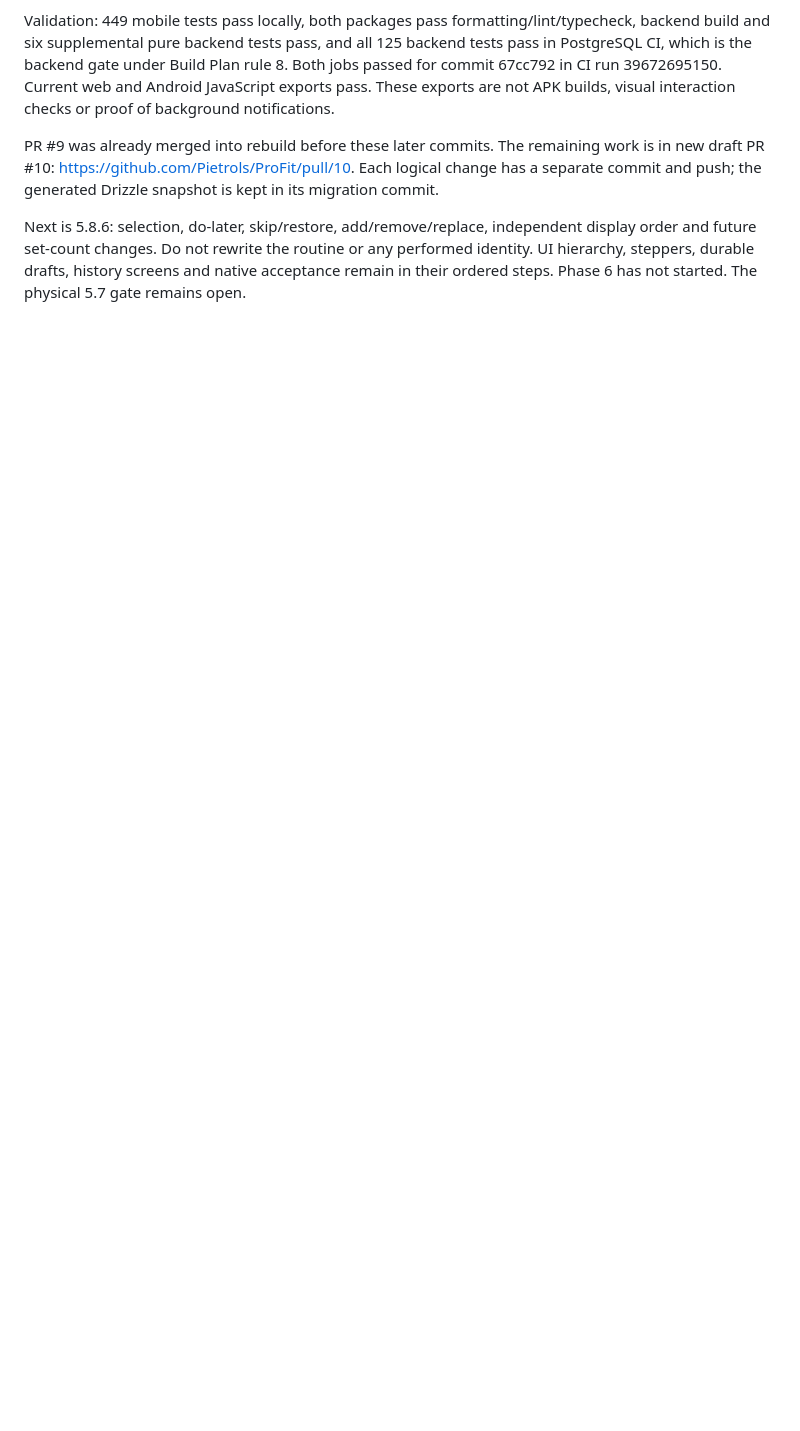
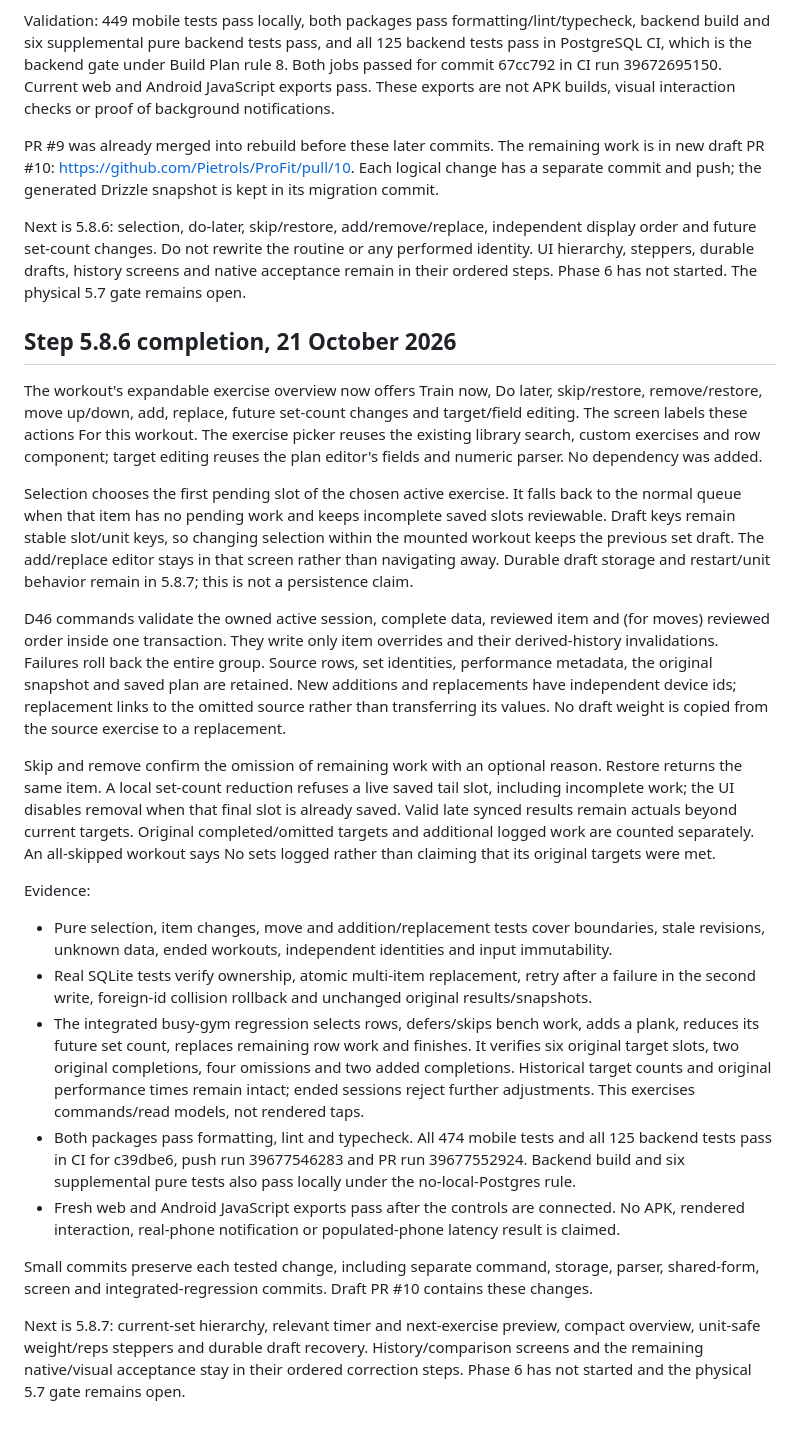
Before and after one commit to Pietrols/ProFit, a Markdown page: docs/phases/PHASE_5_CORRECTIONS.md, the part around the change. Drawn GitHub-style; blank space fills up the shorter version.

Commit message:
docs: complete workout adaptation step 5.8.6

```diff
--- a/docs/phases/PHASE_5_CORRECTIONS.md
+++ b/docs/phases/PHASE_5_CORRECTIONS.md
@@ -855,3 +855,57 @@ Next is 5.8.6: selection, do-later, skip/restore, add/remove/replace, independen
 and future set-count changes. Do not rewrite the routine or any performed identity. UI hierarchy,
 steppers, durable drafts, history screens and native acceptance remain in their ordered steps.
 Phase 6 has not started. The physical 5.7 gate remains open.
+
+
+## Step 5.8.6 completion, 21 October 2026
+
+The workout's expandable exercise overview now offers Train now, Do later, skip/restore,
+remove/restore, move up/down, add, replace, future set-count changes and target/field editing.
+The screen labels these actions For this workout. The exercise picker reuses the existing
+library search, custom exercises and row component; target editing reuses the plan editor's
+fields and numeric parser. No dependency was added.
+
+Selection chooses the first pending slot of the chosen active exercise. It falls back to the
+normal queue when that item has no pending work and keeps incomplete saved slots reviewable.
+Draft keys remain stable slot/unit keys, so changing selection within the mounted workout keeps
+the previous set draft. The add/replace editor stays in that screen rather than navigating away.
+Durable draft storage and restart/unit behavior remain in 5.8.7; this is not a persistence claim.
+
+D46 commands validate the owned active session, complete data, reviewed item and (for moves)
+reviewed order inside one transaction. They write only item overrides and their derived-history
+invalidations. Failures roll back the entire group. Source rows, set identities, performance
+metadata, the original snapshot and saved plan are retained. New additions and replacements
+have independent device ids; replacement links to the omitted source rather than transferring
+its values. No draft weight is copied from the source exercise to a replacement.
+
+Skip and remove confirm the omission of remaining work with an optional reason. Restore returns
+the same item. A local set-count reduction refuses a live saved tail slot, including incomplete
+work; the UI disables removal when that final slot is already saved. Valid late synced results
+remain actuals beyond current targets. Original completed/omitted targets and additional logged
+work are counted separately. An all-skipped workout says No sets logged rather than claiming
+that its original targets were met.
+
+Evidence:
+
+- Pure selection, item changes, move and addition/replacement tests cover boundaries, stale
+  revisions, unknown data, ended workouts, independent identities and input immutability.
+- Real SQLite tests verify ownership, atomic multi-item replacement, retry after a failure in
+  the second write, foreign-id collision rollback and unchanged original results/snapshots.
+- The integrated busy-gym regression selects rows, defers/skips bench work, adds a plank,
+  reduces its future set count, replaces remaining row work and finishes. It verifies six
+  original target slots, two original completions, four omissions and two added completions.
+  Historical target counts and original performance times remain intact; ended sessions reject
+  further adjustments. This exercises commands/read models, not rendered taps.
+- Both packages pass formatting, lint and typecheck. All 474 mobile tests and all 125 backend
+  tests pass in CI for c39dbe6, push run 39677546283 and PR run 39677552924. Backend build and
+  six supplemental pure tests also pass locally under the no-local-Postgres rule.
+- Fresh web and Android JavaScript exports pass after the controls are connected. No APK,
+  rendered interaction, real-phone notification or populated-phone latency result is claimed.
+
+Small commits preserve each tested change, including separate command, storage, parser,
+shared-form, screen and integrated-regression commits. Draft PR #10 contains these changes.
+
+Next is 5.8.7: current-set hierarchy, relevant timer and next-exercise preview, compact overview,
+unit-safe weight/reps steppers and durable draft recovery. History/comparison screens and the
+remaining native/visual acceptance stay in their ordered correction steps. Phase 6 has not
+started and the physical 5.7 gate remains open.
```
Also changed, not shown: docs/BUILD_PLAN.md (+1 -1 lines), docs/DECISIONS.md (+1 -1 lines).
